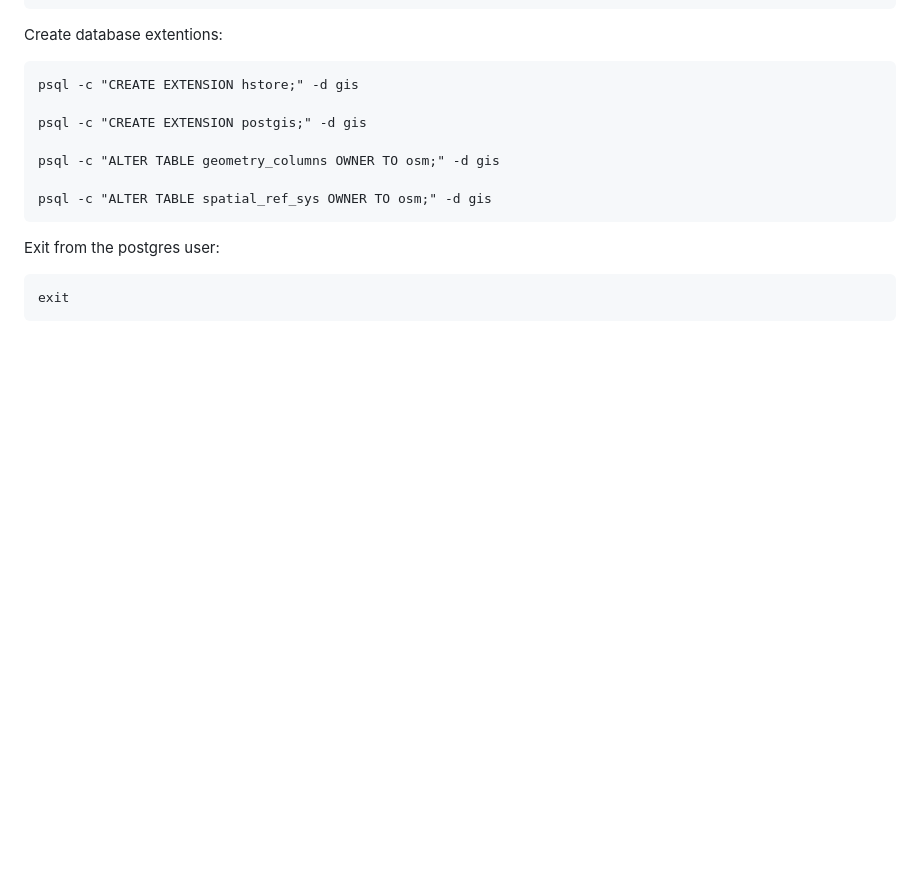
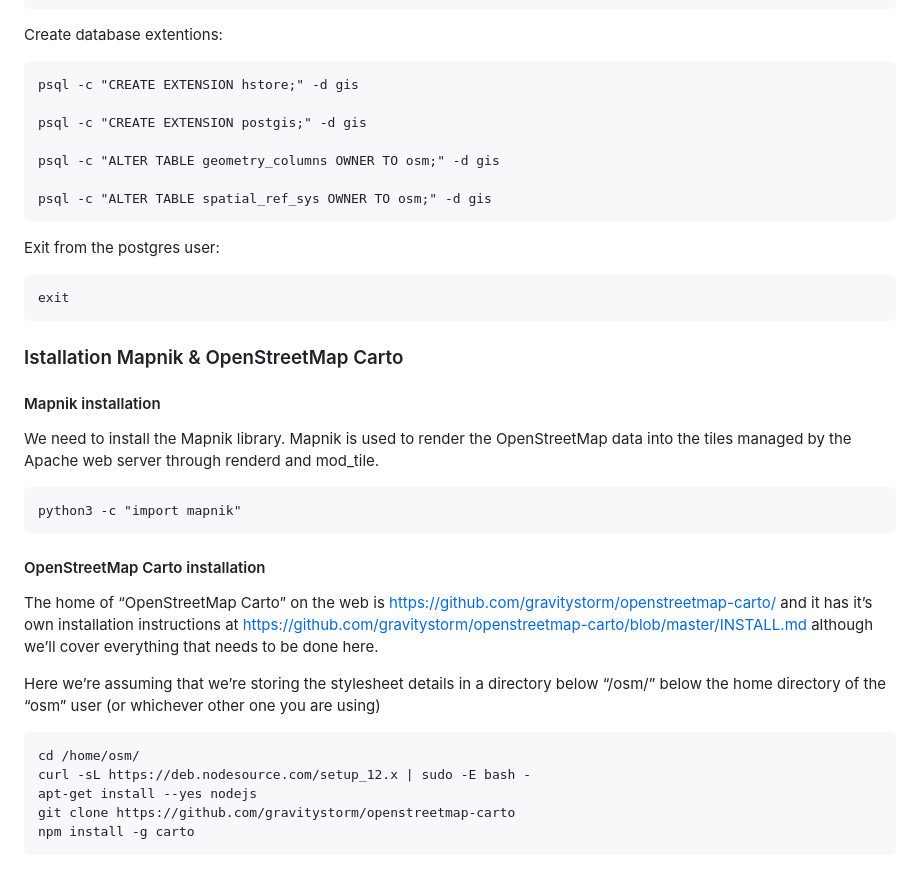
Before and after one commit to dbelkovsky/easy_osm, a Markdown page: README.md, the part around the change. Rendered like a GitHub page; blank space fills up the shorter version.

````diff
--- a/README.md
+++ b/README.md
@@ -248,3 +248,27 @@ Exit from the postgres user:
 ```
 exit
 ```
+
+### Istallation Mapnik & OpenStreetMap Carto
+
+#### Mapnik installation
+
+We need to install the Mapnik library. Mapnik is used to render the OpenStreetMap data into the tiles managed by the Apache web server through renderd and mod_tile.
+
+```
+python3 -c "import mapnik"
+```
+
+#### OpenStreetMap Carto installation
+
+The home of “OpenStreetMap Carto” on the web is https://github.com/gravitystorm/openstreetmap-carto/ and it has it’s own installation instructions at https://github.com/gravitystorm/openstreetmap-carto/blob/master/INSTALL.md although we’ll cover everything that needs to be done here.
+
+Here we’re assuming that we’re storing the stylesheet details in a directory below “/osm/” below the home directory of the “osm” user (or whichever other one you are using)
+
+```
+cd /home/osm/
+curl -sL https://deb.nodesource.com/setup_12.x | sudo -E bash -
+apt-get install --yes nodejs
+git clone https://github.com/gravitystorm/openstreetmap-carto
+npm install -g carto
+```
````
